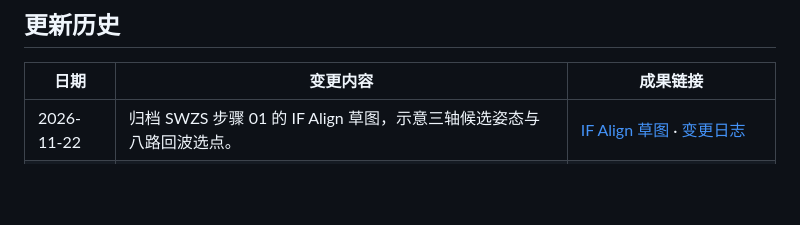
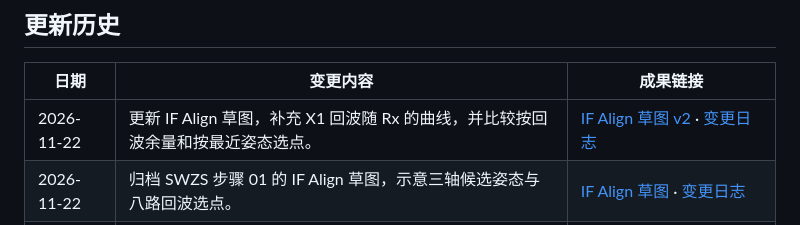
Before and after one commit to OpticsPan/ME2, a Markdown page: README.md, the part around the change. Rendered like a GitHub page; blank space fills up the shorter version.

Commit message:
补充 IF Align 回波曲线与最近姿态判据

```diff
--- a/README.md
+++ b/README.md
@@ -6,6 +6,7 @@
 
 | 日期 | 变更内容 | 成果链接 |
 | --- | --- | --- |
+| 2026-11-22 | 更新 IF Align 草图，补充 X1 回波随 Rx 的曲线，并比较按回波余量和按最近姿态选点。 | [IF Align 草图 v2](outputs/images/IF-Align%E4%B8%89%E8%BD%B4%E5%A7%BF%E6%80%81%E9%80%89%E7%82%B9%E8%8D%89%E5%9B%BE_v2.png) · [变更日志](changes/2026-11-22-swzs-if-align-echo-and-nearest-pose_v1.md) |
 | 2026-11-22 | 归档 SWZS 步骤 01 的 IF Align 草图，示意三轴候选姿态与八路回波选点。 | [IF Align 草图](outputs/images/IF-Align%E4%B8%89%E8%BD%B4%E5%A7%BF%E6%80%81%E9%80%89%E7%82%B9%E8%8D%89%E5%9B%BE_v1.png) · [变更日志](changes/2026-11-22-swzs-if-align-pose-selection-preview_v1.md) |
 | 2026-11-22 | 为 SWZS 图 1.2–1.6 增加对应图 1.1 的步骤标注和双向跳转。 | [总流程与原理图](outputs/reports/MEtrology.md#swzs-procedure-diagram) · [变更日志](changes/2026-11-22-swzs-figure-step-cross-references_v1.md) |
 | 2026-11-22 | 将 MEtrology.md 的紧凑布局要求限定于总流程图，原理图与分析图以图 1.2–1.6 的风格为参考。 | [图件布局规范](outputs/reports/MEtrology.md#compact-figures) · [变更日志](changes/2026-11-22-metrology-overview-figure-layout_v1.md) |
```
Also changed, not shown: changes/2026-11-22-swzs-if-align-echo-and-nearest-pose_v1.md (added, +5 -0 lines), outputs/README.md (+1 -1 lines), outputs/images/IF-Align三轴姿态选点草图_v2.png (added).
